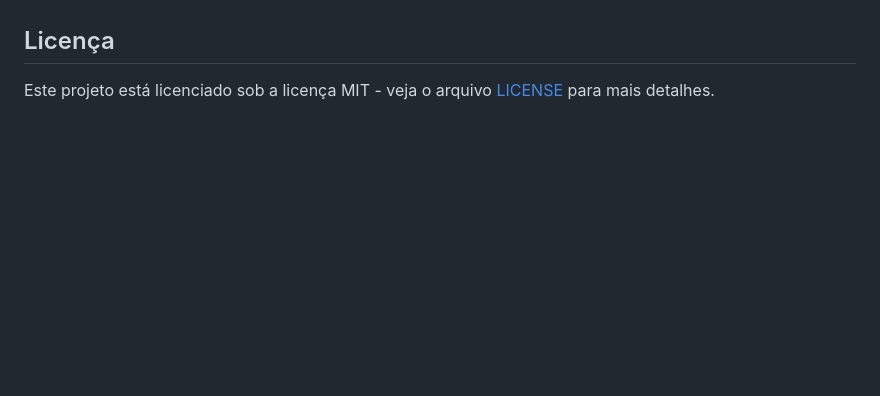
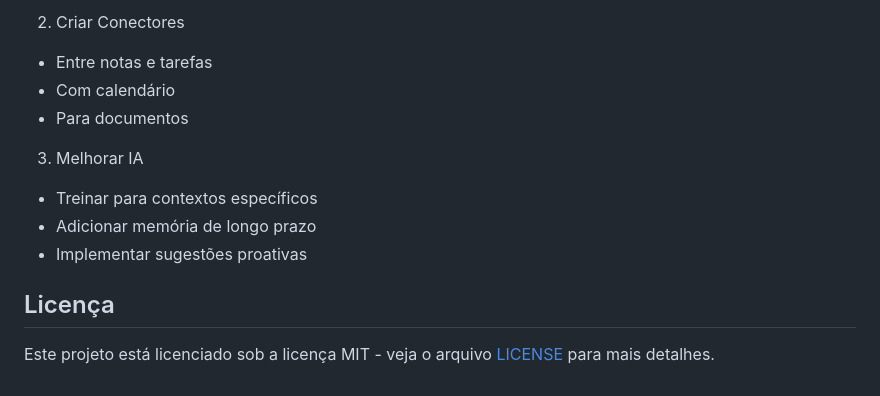
Before and after one commit to diegofornalha/keepAI, a Markdown page: README.md, the part around one of its changes. Drawn GitHub-style; blank space fills up the shorter version.

```diff
--- a/README.md
+++ b/README.md
@@ -144,3 +208,15 @@ mypy .
+2. Criar Conectores
+
+- Entre notas e tarefas
+- Com calendário
+- Para documentos
+
+3. Melhorar IA
+
+- Treinar para contextos específicos
+- Adicionar memória de longo prazo
+- Implementar sugestões proativas
+
 ## Licença
 
 Este projeto está licenciado sob a licença MIT - veja o arquivo [LICENSE](LICENSE) para mais detalhes.
```
Also changed, not shown: other parts of README.md (+64 -0 lines).
